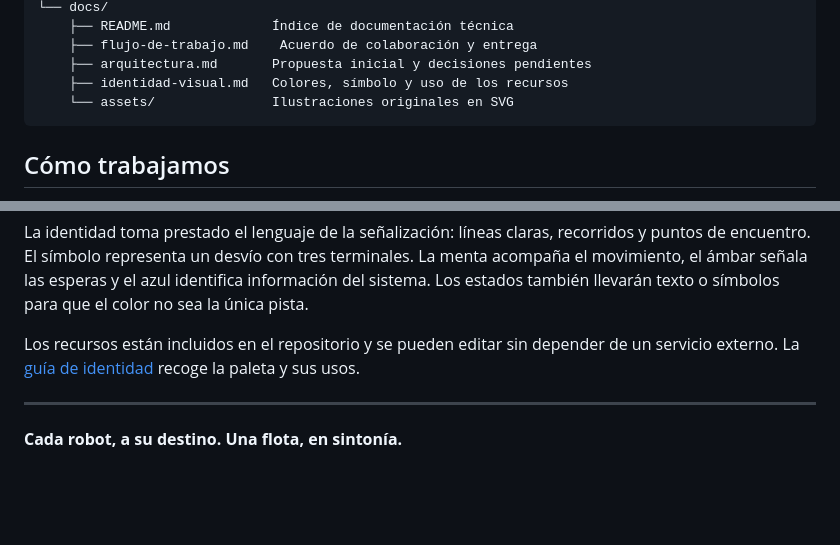
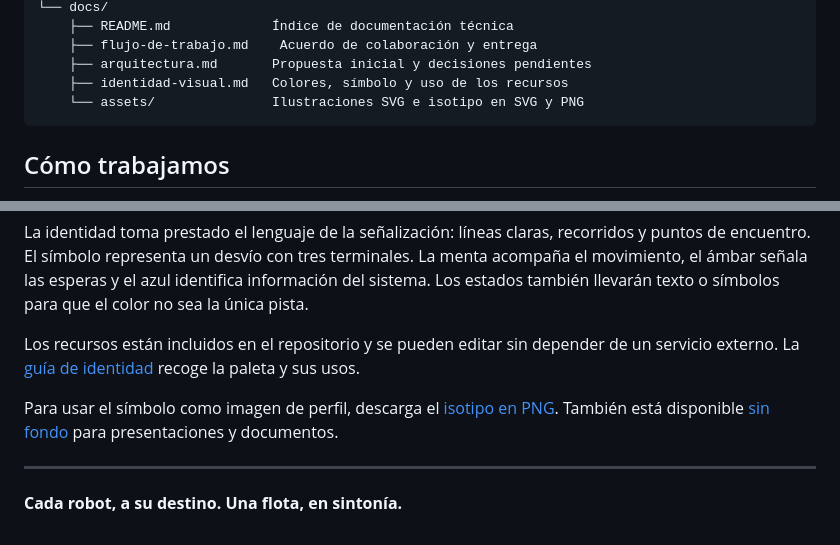
Before and after one commit to switchyard-project/switchyard, a Markdown page: README.md, 2 parts joined by grey strips. GitHub-like rendering; blank space fills up the shorter version.

````diff
--- a/README.md
+++ b/README.md
@@ -132,7 +132,7 @@ switchyard/
     ├── flujo-de-trabajo.md    Acuerdo de colaboración y entrega
     ├── arquitectura.md       Propuesta inicial y decisiones pendientes
     ├── identidad-visual.md   Colores, símbolo y uso de los recursos
-    └── assets/               Ilustraciones originales en SVG
+    └── assets/               Ilustraciones SVG e isotipo en SVG y PNG
 ```
 
 ## Cómo trabajamos
@@ -149,6 +149,8 @@ La identidad toma prestado el lenguaje de la señalización: líneas claras, rec
 
 Los recursos están incluidos en el repositorio y se pueden editar sin depender de un servicio externo. La [guía de identidad](docs/identidad-visual.md) recoge la paleta y sus usos.
 
+Para usar el símbolo como imagen de perfil, descarga el [isotipo en PNG](docs/assets/switchyard-avatar.png). También está disponible [sin fondo](docs/assets/switchyard-symbol.png) para presentaciones y documentos.
+
 ---
 
 **Cada robot, a su destino. Una flota, en sintonía.**
````
Also changed, not shown: docs/identidad-visual.md (+27 -1 lines), docs/assets/switchyard-avatar.png (added), docs/assets/switchyard-symbol.png (added), 2 other files.
